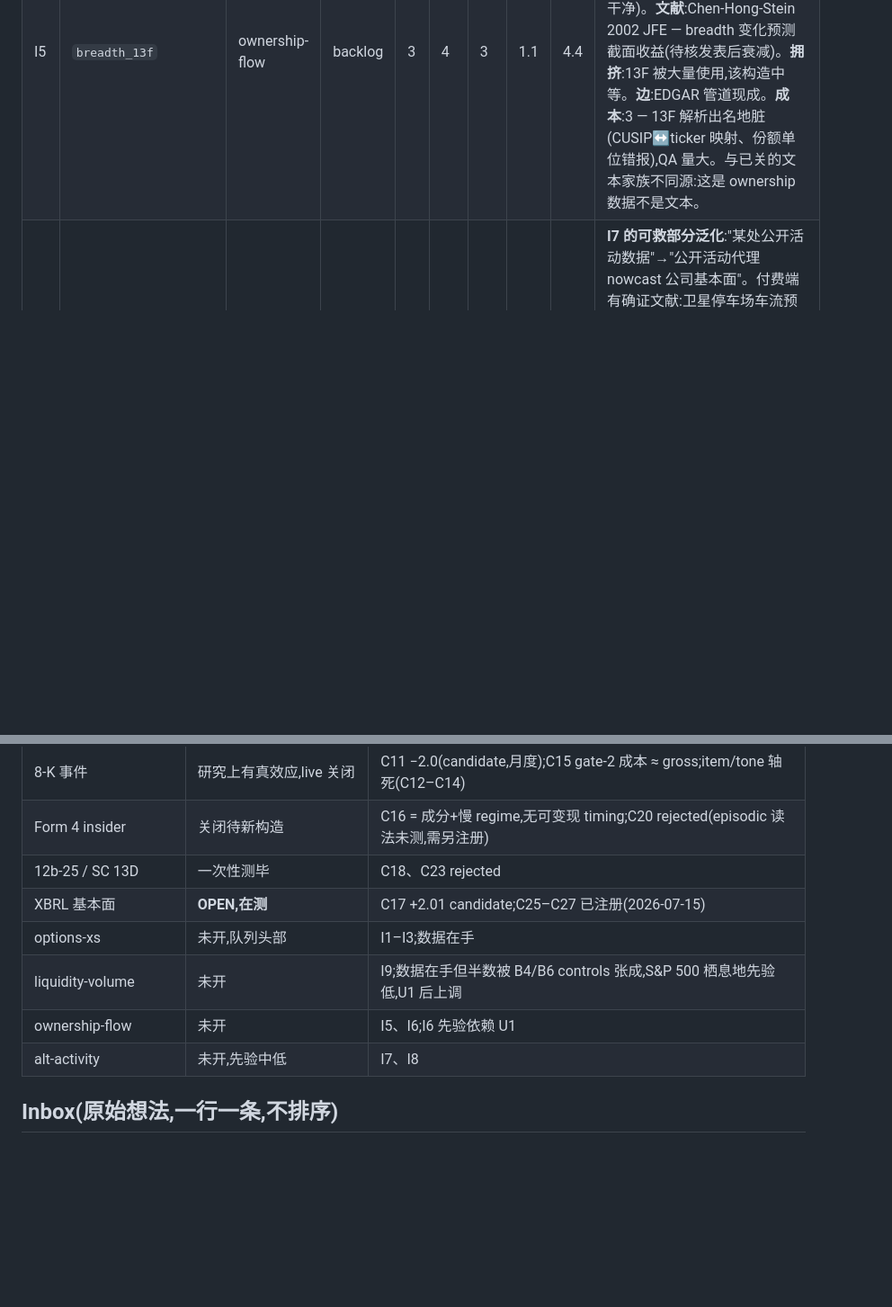
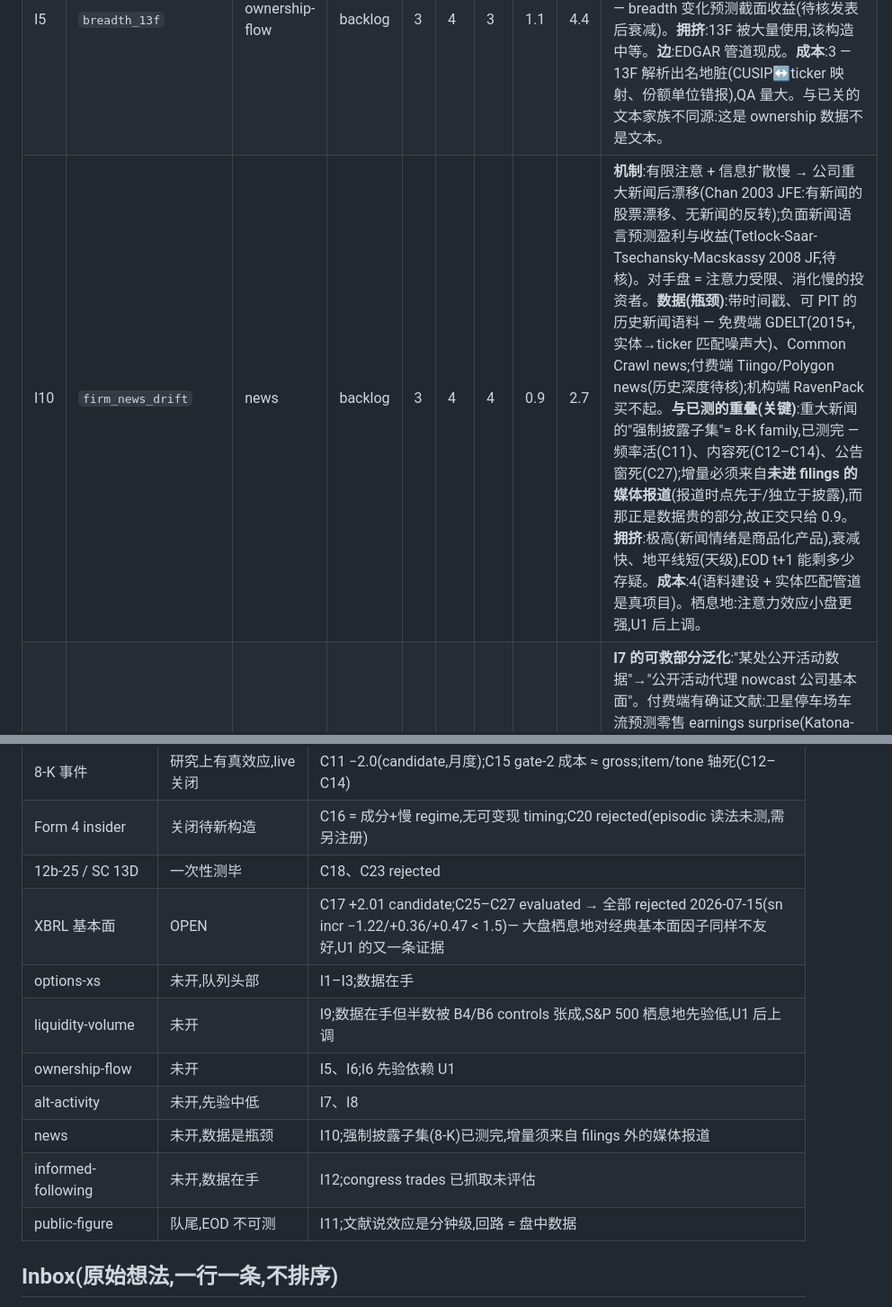
Before and after one commit to lexilei/alpha-graph, a Markdown page: IDEAS.md, 2 parts joined by grey strips. Shown at 90% size. Drawn GitHub-style; blank space fills up the shorter version.

Commit message:
Register I10 firm news drift, I11 public-figure posts, I12 congress trades; sync fundamentals family row (C25-C27 rejected)

```diff
--- a/IDEAS.md
+++ b/IDEAS.md
@@ -40,4 +40,5 @@ FACTORS.md 管"测一个想法",这里管"选择测什么"。想法先登记、
 | I3 | `iv_rv_spread_xs` | options-xs | backlog | 3 | 3 | 2 | 1.2 | 5.4 | **机制**:单名 VRP 截面差异 = 对冲需求/彩票偏好定价差;比 I1/I2 更偏风险溢价而非信息。**数据**:在手(RV 管道 vol_smile 已有,`signals/rv`)。**文献**:Bali-Hovakimian 2009 — implied−realized spread 预测截面收益(待核)。**拥挤**:中等。**注意**:与 vol_smile 的时序 VRP 负结果不冲突(那是市场级、卖方策略;这是截面相对定价)。 |
 | I6 | `short_interest_xs` | ownership-flow | backlog | 3 | 3 | 2 | 1.2 | 5.4 | **机制**:卖空约束下负面信息进价慢;高 SI = 知情空头聚集 → 低收益;对手盘 = 借券成本盲的多头。**文献**:Boehmer-Jones-Zhang 等,发表后在难借券段存活(待核 OSAP)。**数据**:FINRA 双周 SI 免费;Sharadar 含 SI 字段(待核)。**拥挤**:高,但残余集中在小盘难借段。**注意**:S&P 500 大盘易借,先验偏低 — 此条在 universe 扩展(见基建 U1)之后先验显著上调,当前分按现 universe 打。 |
 | I5 | `breadth_13f` | ownership-flow | backlog | 3 | 4 | 3 | 1.1 | 4.4 | **机制**:Miller 分歧+卖空约束 — 机构持有广度下降 = 悲观者被挤出价格 → 高估 → 低收益。**数据**:EDGAR 13F 免费,45 天滞后是天然 PIT 可用性(比文本家族干净)。**文献**:Chen-Hong-Stein 2002 JFE — breadth 变化预测截面收益(待核发表后衰减)。**拥挤**:13F 被大量使用,该构造中等。**边**:EDGAR 管道现成。**成本**:3 — 13F 解析出名地脏(CUSIP↔ticker 映射、份额单位错报),QA 量大。与已关的文本家族不同源:这是 ownership 数据不是文本。 |
+| I10 | `firm_news_drift` | news | backlog | 3 | 4 | 4 | 0.9 | 2.7 | **机制**:有限注意 + 信息扩散慢 → 公司重大新闻后漂移(Chan 2003 JFE:有新闻的股票漂移、无新闻的反转);负面新闻语言预测盈利与收益(Tetlock-Saar-Tsechansky-Macskassy 2008 JF,待核)。对手盘 = 注意力受限、消化慢的投资者。**数据(瓶颈)**:带时间戳、可 PIT 的历史新闻语料 — 免费端 GDELT(2015+,实体→ticker 匹配噪声大)、Common Crawl news;付费端 Tiingo/Polygon news(历史深度待核);机构端 RavenPack 买不起。**与已测的重叠(关键)**:重大新闻的"强制披露子集"= 8-K family,已测完 — 频率活(C11)、内容死(C12–C14)、公告窗死(C27);增量必须来自**未进 filings 的媒体报道**(报道时点先于/独立于披露),而那正是数据贵的部分,故正交只给 0.9。**拥挤**:极高(新闻情绪是商品化产品),衰减快、地平线短(天级),EOD t+1 能剩多少存疑。**成本**:4(语料建设 + 实体匹配管道是真项目)。栖息地:注意力效应小盘更强,U1 后上调。 |
 | I8 | `employer_reviews` / activity-nowcast 泛化 | alt-activity | backlog | 3 | 3 | 4 | 1.1 | 2.5 | **I7 的可救部分泛化**:"某处公开活动数据"→"公开活动代理 nowcast 公司基本面"。付费端有确证文献:卫星停车场车流预测零售 earnings surprise(Katona-Painter-Patatoukas-Zeng,数据贵、机构已买断)。免费端可测:Glassdoor 雇主评分变化预测收益(Green-Huang-Wen-Zhou 2019 JFE,t≈3 待核;抓取难+ToS 风险),Google Trends 搜索量(Da-Engelberg-Gao 2011 JF — 注意力效应,历史可回取、PIT 干净),Wikipedia 浏览量、app 排名。**共同瓶颈**:免费源的历史 PIT 可得性参差 — 登记时按"Trends/Wiki 先行(历史可回取)"打成本 4。**拥挤**:Trends 高,Glassdoor 中。 |
@@ -58,11 +61,14 @@ FACTORS.md 管"测一个想法",这里管"选择测什么"。想法先登记、
 | 8-K 事件 | 研究上有真效应,live 关闭 | C11 −2.0(candidate,月度);C15 gate-2 成本 ≈ gross;item/tone 轴死(C12–C14) |
 | Form 4 insider | 关闭待新构造 | C16 = 成分+慢 regime,无可变现 timing;C20 rejected(episodic 读法未测,需另注册) |
 | 12b-25 / SC 13D | 一次性测毕 | C18、C23 rejected |
-| XBRL 基本面 | **OPEN,在测** | C17 +2.01 candidate;C25–C27 已注册(2026-07-15) |
+| XBRL 基本面 | OPEN | C17 +2.01 candidate;C25–C27 evaluated → 全部 rejected 2026-07-15(sn incr −1.22/+0.36/+0.47 < 1.5)— 大盘栖息地对经典基本面因子同样不友好,U1 的又一条证据 |
 | options-xs | 未开,队列头部 | I1–I3;数据在手 |
 | liquidity-volume | 未开 | I9;数据在手但半数被 B4/B6 controls 张成,S&P 500 栖息地先验低,U1 后上调 |
 | ownership-flow | 未开 | I5、I6;I6 先验依赖 U1 |
 | alt-activity | 未开,先验中低 | I7、I8 |
+| news | 未开,数据是瓶颈 | I10;强制披露子集(8-K)已测完,增量须来自 filings 外的媒体报道 |
+| informed-following | 未开,数据在手 | I12;congress trades 已抓取未评估 |
+| public-figure | 队尾,EOD 不可测 | I11;文献说效应是分钟级,回路 = 盘中数据 |
 
 ## Inbox(原始想法,一行一条,不排序)
 
```
Also changed, not shown: other parts of IDEAS.md (+2 -0 lines).
